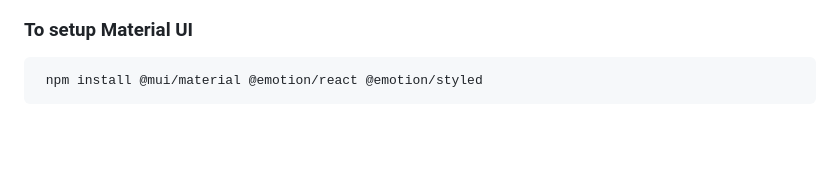
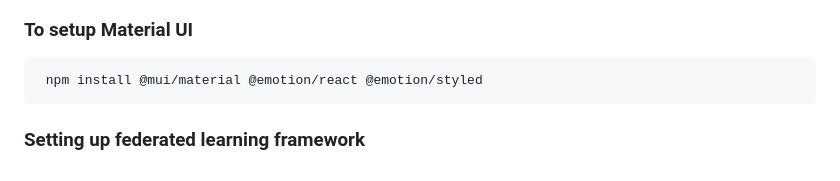
Before and after one commit to RKeertishKumar/Federated-Threat-Detection, a Markdown page: README.md, the part around the change. Rendered like a GitHub page; blank space fills up the shorter version.

Commit message:
Setup of federated learning framework.

````diff
--- a/README.md
+++ b/README.md
@@ -69,3 +69,5 @@ cd -Path 'C:\Program Files\InfluxData\influxdb'
 ```bash
  npm install @mui/material @emotion/react @emotion/styled
 ```
+
+### Setting up federated learning framework
````
